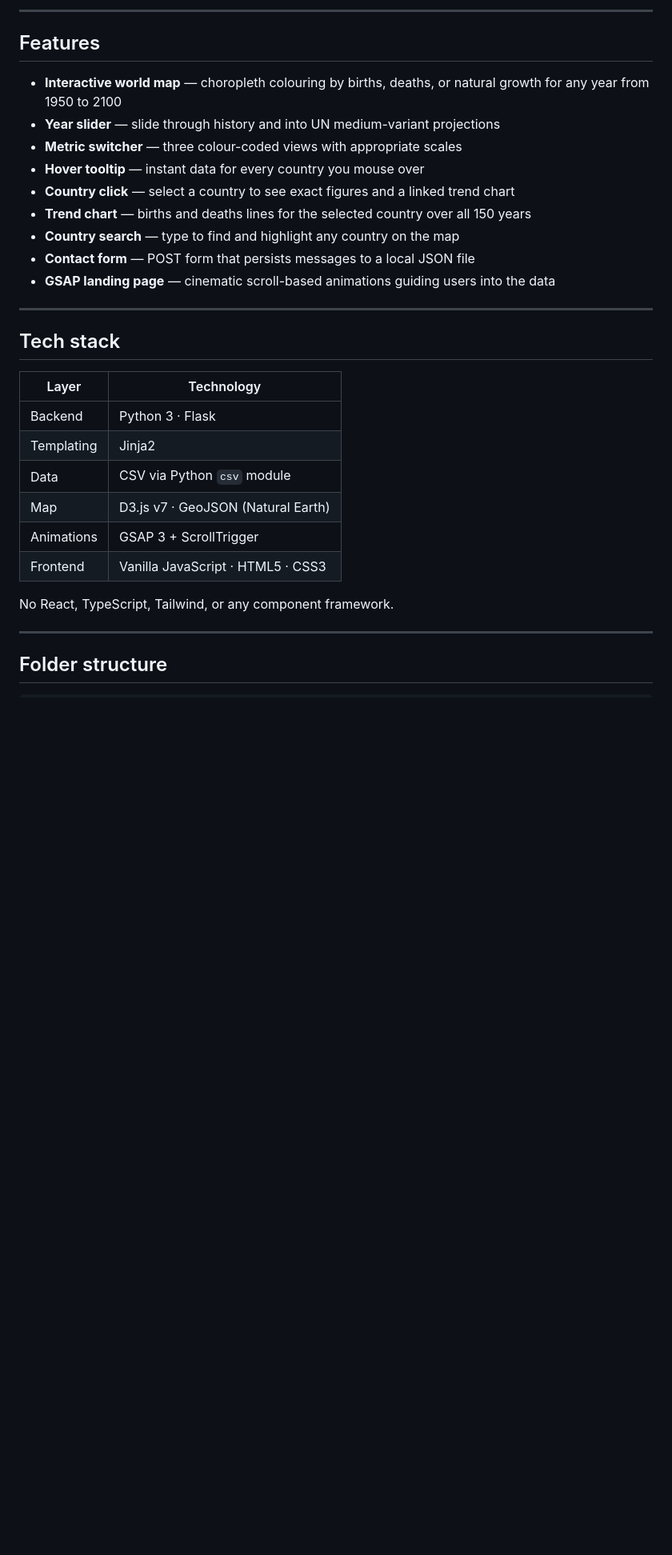
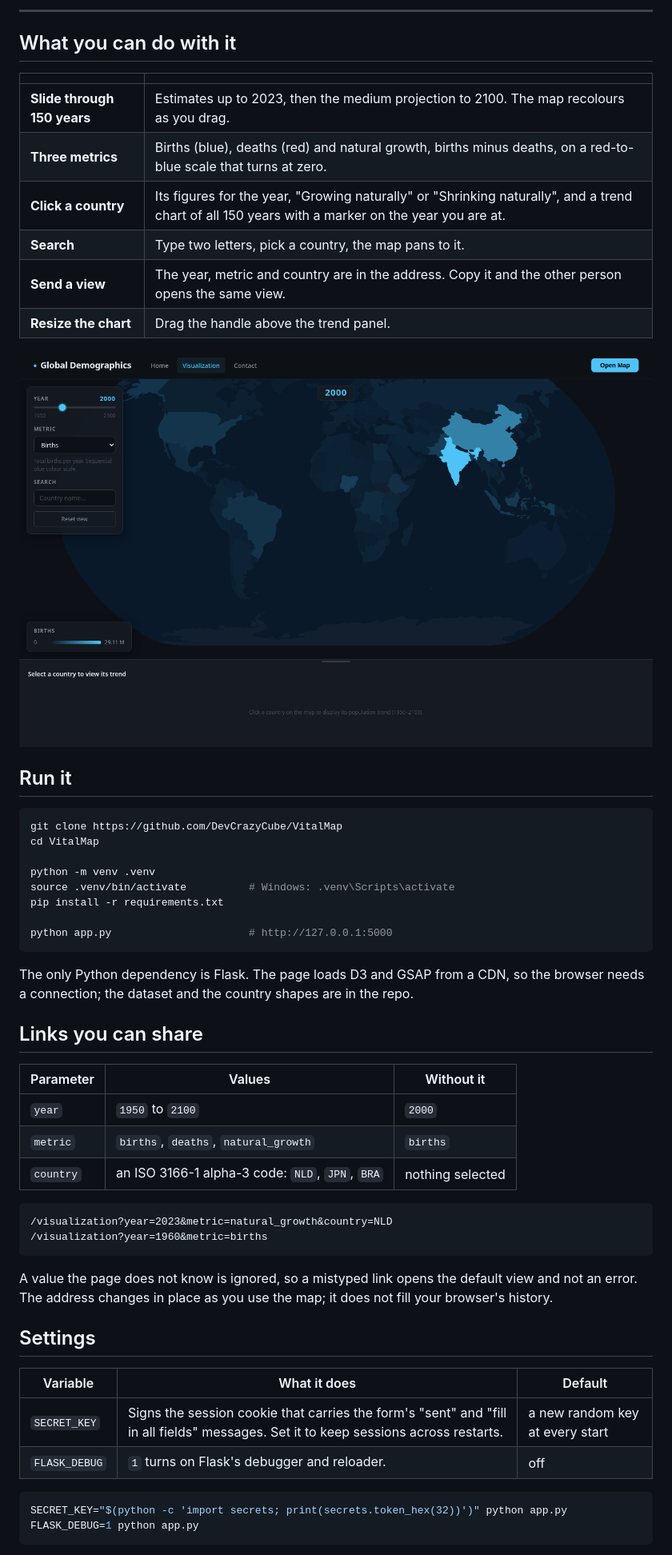
Before and after one commit to DevCrazyCube/VitalMap, a Markdown page: README.md, the part around one of its changes. Shown at 80% size. Rendered like a GitHub page; pictures changed too: docs/map.png (added); blank space fills up the shorter version.

````diff
--- a/README.md
+++ b/README.md
@@ -5,34 +20,60 @@ natural population growth from 1950 to 2100 on a D3.js choropleth world map.
 
 ---
 
-## Features
+## What you can do with it
 
-- **Interactive world map** — choropleth colouring by births, deaths, or natural
-  growth for any year from 1950 to 2100
-- **Year slider** — slide through history and into UN medium-variant projections
-- **Metric switcher** — three colour-coded views with appropriate scales
-- **Hover tooltip** — instant data for every country you mouse over
-- **Country click** — select a country to see exact figures and a linked trend chart
-- **Trend chart** — births and deaths lines for the selected country over all 150 years
-- **Country search** — type to find and highlight any country on the map
-- **Contact form** — POST form that persists messages to a local JSON file
-- **GSAP landing page** — cinematic scroll-based animations guiding users into the data
+| | |
+|---|---|
+| **Slide through 150 years** | Estimates up to 2023, then the medium projection to 2100. The map recolours as you drag. |
+| **Three metrics** | Births (blue), deaths (red) and natural growth, births minus deaths, on a red-to-blue scale that turns at zero. |
+| **Click a country** | Its figures for the year, "Growing naturally" or "Shrinking naturally", and a trend chart of all 150 years with a marker on the year you are at. |
+| **Search** | Type two letters, pick a country, the map pans to it. |
+| **Send a view** | The year, metric and country are in the address. Copy it and the other person opens the same view. |
+| **Resize the chart** | Drag the handle above the trend panel. |
 
----
+<img src="docs/map.png" alt="The map in 2000 on births, with the controls on the left and the legend below them" width="100%">
 
-## Tech stack
+## Run it
 
-| Layer      | Technology |
-|------------|-----------|
-| Backend    | Python 3 · Flask |
-| Templating | Jinja2 |
-| Data       | CSV via Python `csv` module |
-| Map        | D3.js v7 · GeoJSON (Natural Earth) |
-| Animations | GSAP 3 + ScrollTrigger |
-| Frontend   | Vanilla JavaScript · HTML5 · CSS3 |
+```bash
+git clone https://github.com/DevCrazyCube/VitalMap
+cd VitalMap
 
-No React, TypeScript, Tailwind, or any component framework.
+python -m venv .venv
+source .venv/bin/activate          # Windows: .venv\Scripts\activate
+pip install -r requirements.txt
 
----
+python app.py                      # http://127.0.0.1:5000
+```
 
-## Folder structure
+The only Python dependency is Flask. The page loads D3 and GSAP from a CDN, so the browser needs a connection;
+the dataset and the country shapes are in the repo.
+
+## Links you can share
+
+| Parameter | Values | Without it |
+|---|---|---|
+| `year` | `1950` to `2100` | `2000` |
+| `metric` | `births`, `deaths`, `natural_growth` | `births` |
+| `country` | an ISO 3166-1 alpha-3 code: `NLD`, `JPN`, `BRA` | nothing selected |
+
+```text
+/visualization?year=2023&metric=natural_growth&country=NLD
+/visualization?year=1960&metric=births
+```
+
+A value the page does not know is ignored, so a mistyped link opens the default view and not an error. The
+address changes in place as you use the map; it does not fill your browser's history.
+
+## Settings
+
+| Variable | What it does | Default |
+|---|---|---|
+| `SECRET_KEY` | Signs the session cookie that carries the form's "sent" and "fill in all fields" messages. Set it to keep sessions across restarts. | a new random key at every start |
+| `FLASK_DEBUG` | `1` turns on Flask's debugger and reloader. | off |
+
+```bash
+SECRET_KEY="$(python -c 'import secrets; print(secrets.token_hex(32))')" python app.py
+FLASK_DEBUG=1 python app.py
+```
+
````
Also changed, not shown: other parts of README.md (+97 -81 lines), docs/country.png (added), 4 other files.
